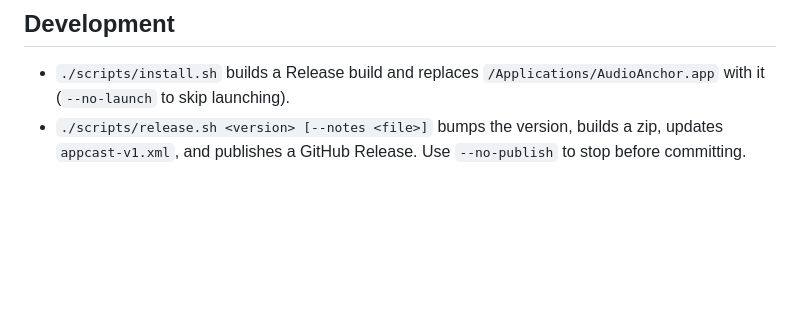
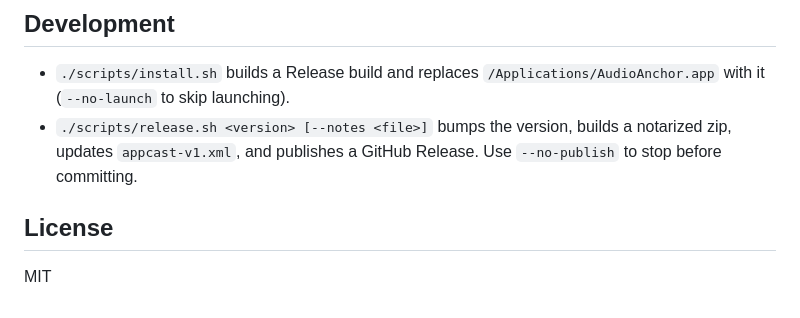
Before and after one commit to wata/AudioAnchor, a Markdown page: README.md, the part around one of its changes. Rendered like a GitHub page; blank space fills up the shorter version.

```diff
--- a/README.md
+++ b/README.md
@@ -23,4 +36,8 @@ If you are using 0.1.x, it will not update to 1.0.0 automatically. Please downlo
 ## Development
 
 - `./scripts/install.sh` builds a Release build and replaces `/Applications/AudioAnchor.app` with it (`--no-launch` to skip launching).
-- `./scripts/release.sh <version> [--notes <file>]` bumps the version, builds a zip, updates `appcast-v1.xml`, and publishes a GitHub Release. Use `--no-publish` to stop before committing.
+- `./scripts/release.sh <version> [--notes <file>]` bumps the version, builds a notarized zip, updates `appcast-v1.xml`, and publishes a GitHub Release. Use `--no-publish` to stop before committing.
+
+## License
+
+MIT
```
Also changed, not shown: other parts of README.md (+18 -5 lines), screenshots/screenshot-1.png.
